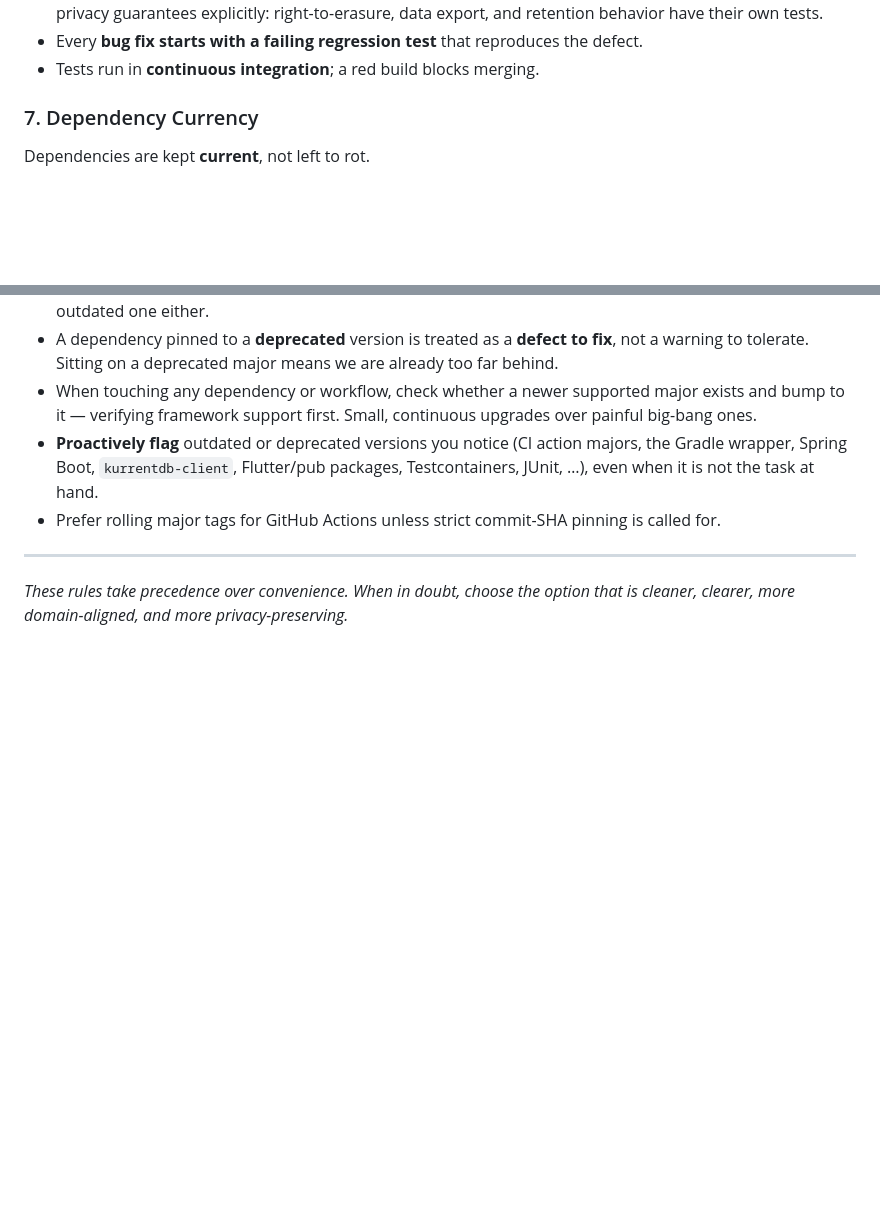
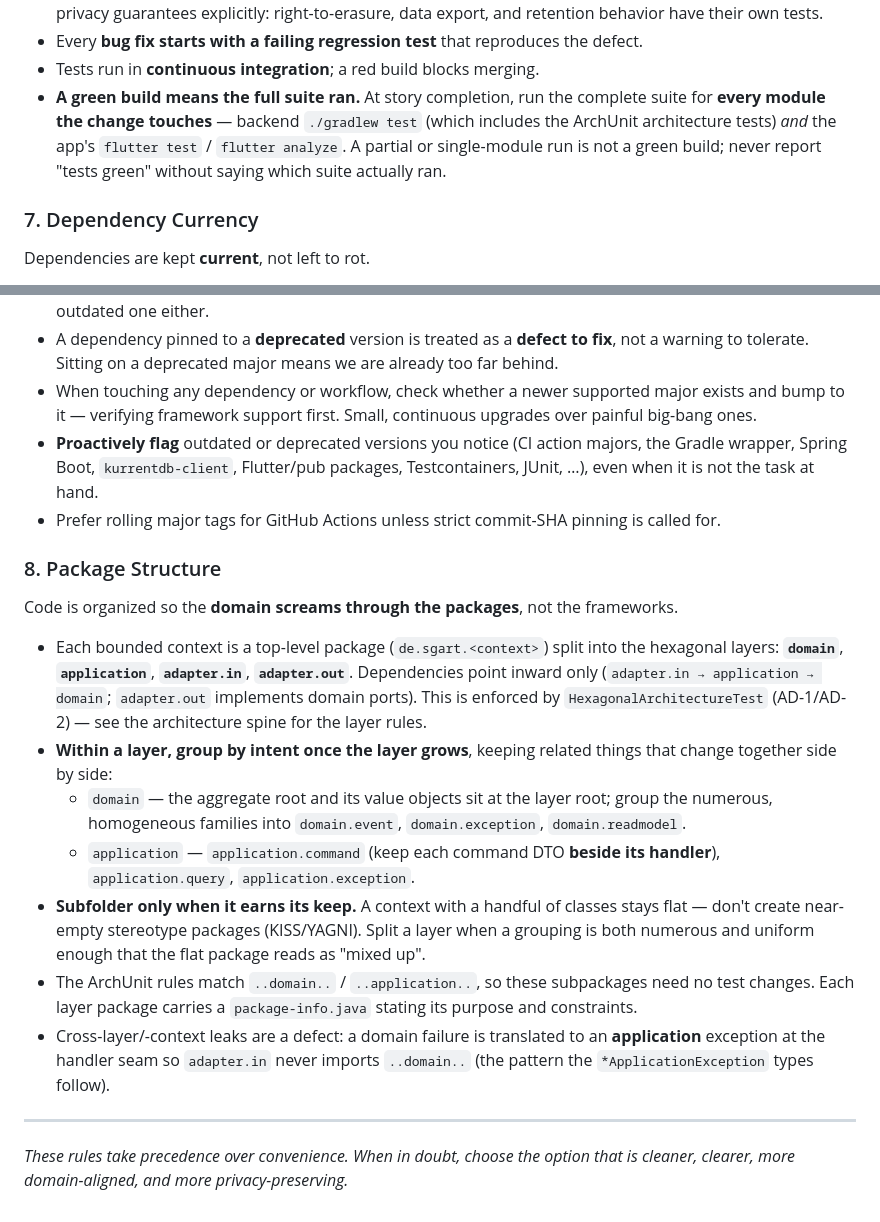
Before and after one commit to tdahlhoff/sgart, a Markdown page: CLAUDE.md, 2 parts joined by grey strips. Rendered like a GitHub page; blank space fills up the shorter version.

Commit message:
Document package-structure convention and full-suite testing rule
Capture two conventions established today so they are shared by the team and
future work rather than living only in tribal knowledge:

- Rule 8 (Package Structure): hexagonal layers per bounded context, group a
  layer by intent (domain.event/exception/readmodel; application.command with
  DTO beside handler, query, exception) once it grows, stay flat while small
  (KISS/YAGNI), and translate domain failures to application exceptions at the
  handler seam so adapter.in never imports the domain.
- Rule 6 addition: a green build means the FULL suite ran for every module the
  change touches (backend ./gradlew test incl. ArchUnit, and flutter
  test/analyze) — the gap that let the backend stay red from Story 1.8.

Co-Authored-By: Claude Opus 4.8 <noreply@anthropic.com>

```diff
--- a/CLAUDE.md
+++ b/CLAUDE.md
@@ -111,6 +111,10 @@ Tests are first-class code and follow the same Clean Code and naming rules as pr
   and retention behavior have their own tests.
 - Every **bug fix starts with a failing regression test** that reproduces the defect.
 - Tests run in **continuous integration**; a red build blocks merging.
+- **A green build means the full suite ran.** At story completion, run the complete suite for
+  **every module the change touches** — backend `./gradlew test` (which includes the ArchUnit
+  architecture tests) *and* the app's `flutter test` / `flutter analyze`. A partial or single-module
+  run is not a green build; never report "tests green" without saying which suite actually ran.
 
 ### 7. Dependency Currency
 
@@ -128,6 +132,30 @@ Dependencies are kept **current**, not left to rot.
   when it is not the task at hand.
 - Prefer rolling major tags for GitHub Actions unless strict commit-SHA pinning is called for.
 
+### 8. Package Structure
+
+Code is organized so the **domain screams through the packages**, not the frameworks.
+
+- Each bounded context is a top-level package (`de.sgart.<context>`) split into the hexagonal
+  layers: **`domain`**, **`application`**, **`adapter.in`**, **`adapter.out`**. Dependencies point
+  inward only (`adapter.in → application → domain`; `adapter.out` implements domain ports). This is
+  enforced by `HexagonalArchitectureTest` (AD-1/AD-2) — see the architecture spine for the layer
+  rules.
+- **Within a layer, group by intent once the layer grows**, keeping related things that change
+  together side by side:
+  - `domain` — the aggregate root and its value objects sit at the layer root; group the numerous,
+    homogeneous families into `domain.event`, `domain.exception`, `domain.readmodel`.
+  - `application` — `application.command` (keep each command DTO **beside its handler**),
+    `application.query`, `application.exception`.
+- **Subfolder only when it earns its keep.** A context with a handful of classes stays flat —
+  don't create near-empty stereotype packages (KISS/YAGNI). Split a layer when a grouping is both
+  numerous and uniform enough that the flat package reads as "mixed up".
+- The ArchUnit rules match `..domain..` / `..application..`, so these subpackages need no test
+  changes. Each layer package carries a `package-info.java` stating its purpose and constraints.
+- Cross-layer/-context leaks are a defect: a domain failure is translated to an **application**
+  exception at the handler seam so `adapter.in` never imports `..domain..` (the pattern the
+  `*ApplicationException` types follow).
+
 ---
 
 *These rules take precedence over convenience. When in doubt, choose the option that is
```
